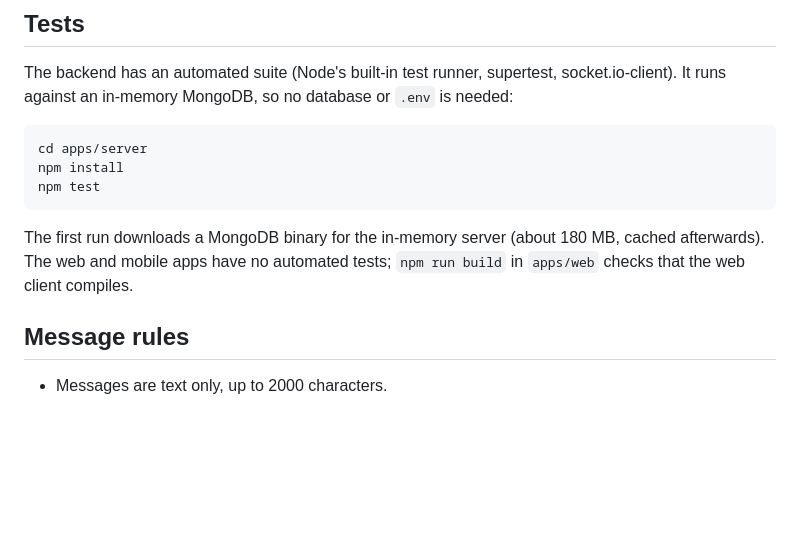
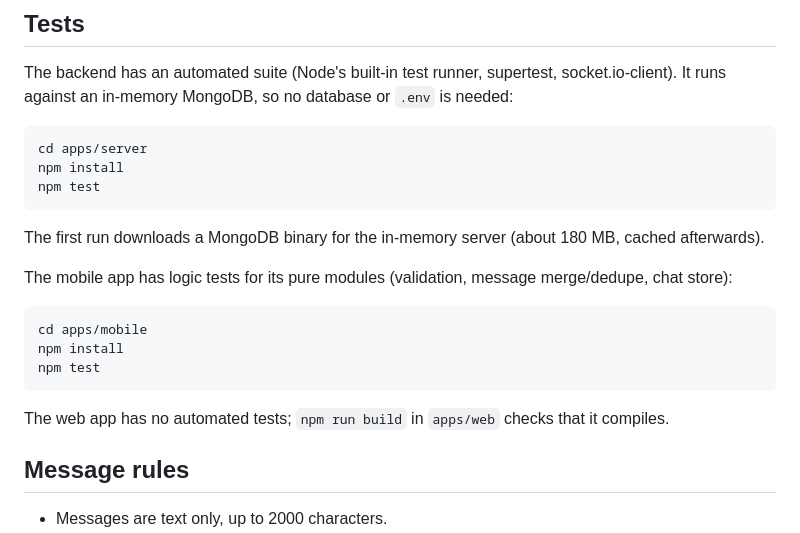
Before and after one commit to shezinparavath/realtime-chat, a Markdown page: README.md, the part around the change. GitHub-like rendering; blank space fills up the shorter version.

Commit message:
docs: README tests section — mobile now has npm test (after merging origin/main)

````diff
--- a/README.md
+++ b/README.md
@@ -121,7 +121,17 @@ npm install
 npm test
 ```
 
-The first run downloads a MongoDB binary for the in-memory server (about 180 MB, cached afterwards). The web and mobile apps have no automated tests; `npm run build` in `apps/web` checks that the web client compiles.
+The first run downloads a MongoDB binary for the in-memory server (about 180 MB, cached afterwards).
+
+The mobile app has logic tests for its pure modules (validation, message merge/dedupe, chat store):
+
+```bash
+cd apps/mobile
+npm install
+npm test
+```
+
+The web app has no automated tests; `npm run build` in `apps/web` checks that it compiles.
 
 ## Message rules
 
````
